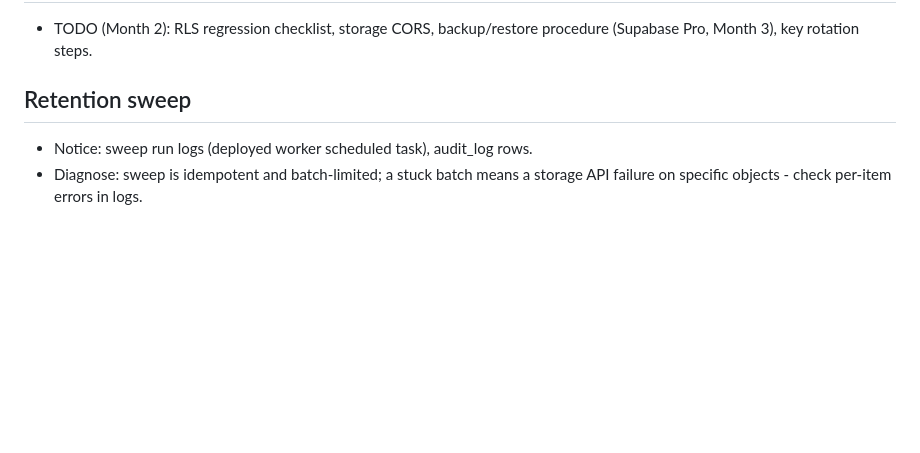
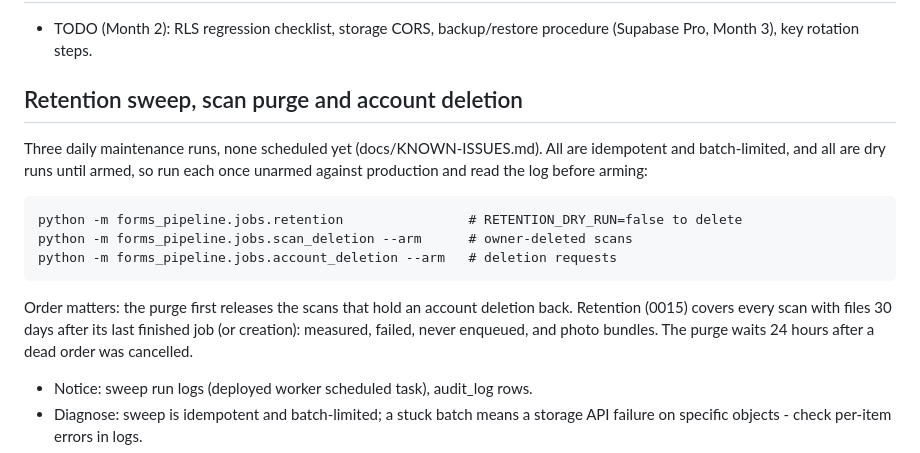
Before and after one commit to mackLiam/To-Be-Named, a Markdown page: docs/RUNBOOK.md, the part around the change. Rendered like a GitHub page; blank space fills up the shorter version.

Commit message:
docs(docs): the maintenance sweeps to schedule, and checkout business gaps
RUNBOOK lists the three daily sweeps (retention, scan purge, account
deletion) with the exact commands, the arming flags, the order to run
them in and what 0015 changed about what they take. KNOWN-ISSUES adds the
checkout decisions still open for Liam: sales tax, shipping cost and
terms acceptance.

```diff
--- a/docs/RUNBOOK.md
+++ b/docs/RUNBOOK.md
@@ -87,7 +87,20 @@ Paid orders enqueue CAD through the orders_enqueue_cad trigger.
 - TODO (Month 2): RLS regression checklist, storage CORS, backup/restore
   procedure (Supabase Pro, Month 3), key rotation steps.
 
-## Retention sweep
+## Retention sweep, scan purge and account deletion
+
+Three daily maintenance runs, none scheduled yet (docs/KNOWN-ISSUES.md).
+All are idempotent and batch-limited, and all are dry runs until armed, so
+run each once unarmed against production and read the log before arming:
+
+    python -m forms_pipeline.jobs.retention                # RETENTION_DRY_RUN=false to delete
+    python -m forms_pipeline.jobs.scan_deletion --arm      # owner-deleted scans
+    python -m forms_pipeline.jobs.account_deletion --arm   # deletion requests
+
+Order matters: the purge first releases the scans that hold an account
+deletion back. Retention (0015) covers every scan with files 30 days after
+its last finished job (or creation): measured, failed, never enqueued, and
+photo bundles. The purge waits 24 hours after a dead order was cancelled.
 
 - Notice: sweep run logs (deployed worker scheduled task), audit_log rows.
 - Diagnose: sweep is idempotent and batch-limited; a stuck batch means a
```
Also changed, not shown: docs/KNOWN-ISSUES.md (+4 -0 lines).
